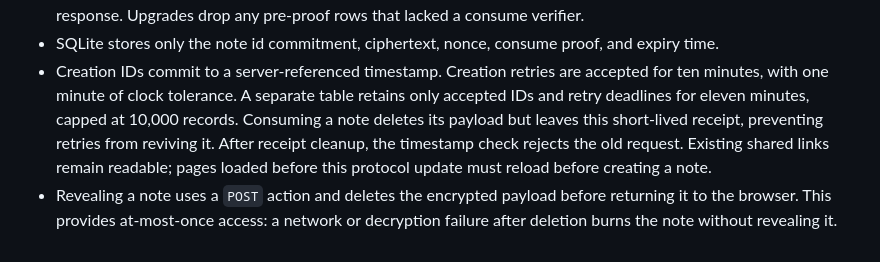
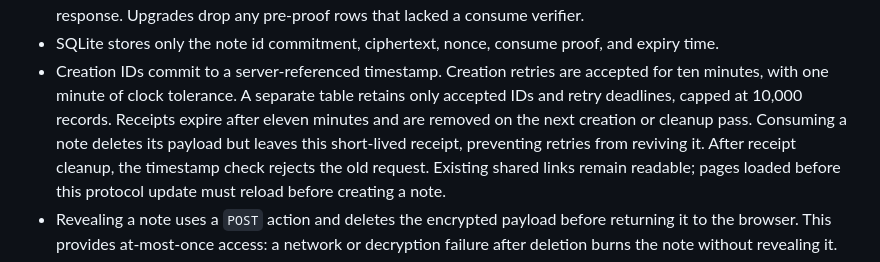
Before and after one commit to rselbach/paper, a Markdown page: README.md, the part around the change. Drawn GitHub-style.

Commit message:
Clarify when expired replay receipts are removed
Distinguish the eleven-minute receipt expiry from physical cleanup, which runs on creation or the cleanup ticker.

```diff
--- a/README.md
+++ b/README.md
@@ -40,8 +40,9 @@ go run .
   expiry time.
 - Creation IDs commit to a server-referenced timestamp. Creation retries are
   accepted for ten minutes, with one minute of clock tolerance. A separate table
-  retains only accepted IDs and retry deadlines for eleven minutes, capped at
-  10,000 records. Consuming a note deletes its payload but leaves this short-lived
+  retains only accepted IDs and retry deadlines, capped at 10,000 records.
+  Receipts expire after eleven minutes and are removed on the next creation or
+  cleanup pass. Consuming a note deletes its payload but leaves this short-lived
   receipt, preventing retries from reviving it. After receipt cleanup, the
   timestamp check rejects the old request. Existing shared links remain readable;
   pages loaded before this protocol update must reload before creating a note.
```
